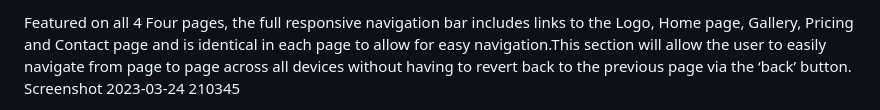
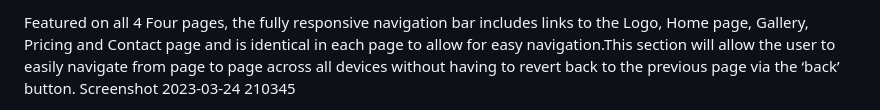
Before and after one commit to DavidcD8/hi-res-photography, a Markdown page: README.md, the part around the change printed below. GitHub-like rendering.

```diff
--- a/README.md
+++ b/README.md
@@ -14,5 +15,5 @@ Existing Features
 
 
-Featured on all 4 Four pages, the full responsive navigation bar includes links to the Logo, Home page, Gallery, Pricing and Contact page and is identical in each page to allow for easy navigation.This section will allow the user to easily navigate from page to page across all devices without having to revert back to the previous page via the ‘back’ button. Screenshot 2023-03-24 210345
+Featured on all 4 Four pages, the fully responsive navigation bar includes links to the Logo, Home page, Gallery, Pricing and Contact page and is identical in each page to allow for easy navigation.This section will allow the user to easily navigate from page to page across all devices without having to revert back to the previous page via the ‘back’ button. Screenshot 2023-03-24 210345
 
 
```
Also changed, not shown: other parts of README.md (+13 -8 lines).
